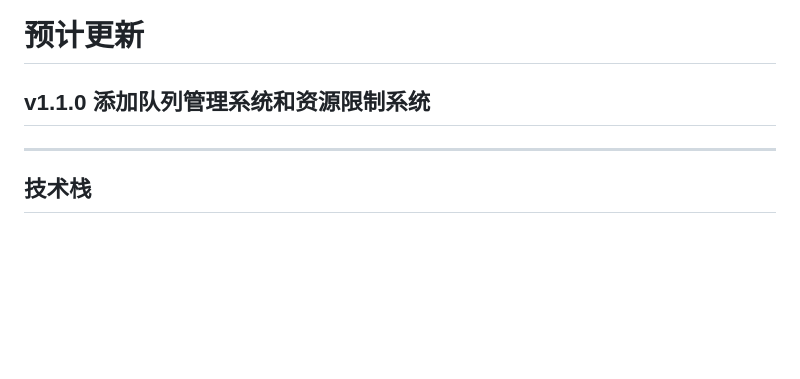
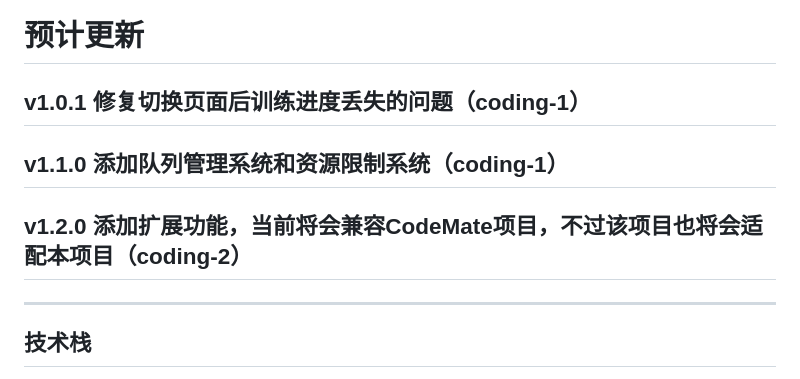
Before and after one commit to fhz1206/AI_TRAINER, a Markdown page: README.md, the part around the change. GitHub-like rendering; blank space fills up the shorter version.

Commit message:
update: 更新文件 README.md
Signed-off-by: fhz1206 <fhz1206@noreply.gitcode.com>

```diff
--- a/README.md
+++ b/README.md
@@ -11,7 +11,9 @@
 ---
 
 # 预计更新
-## v1.1.0 添加队列管理系统和资源限制系统
+## v1.0.1 修复切换页面后训练进度丢失的问题（coding-1）
+## v1.1.0 添加队列管理系统和资源限制系统（coding-1）
+## v1.2.0 添加扩展功能，当前将会兼容CodeMate项目，不过该项目也将会适配本项目（coding-2）
 ---
 
 ## 技术栈
```
